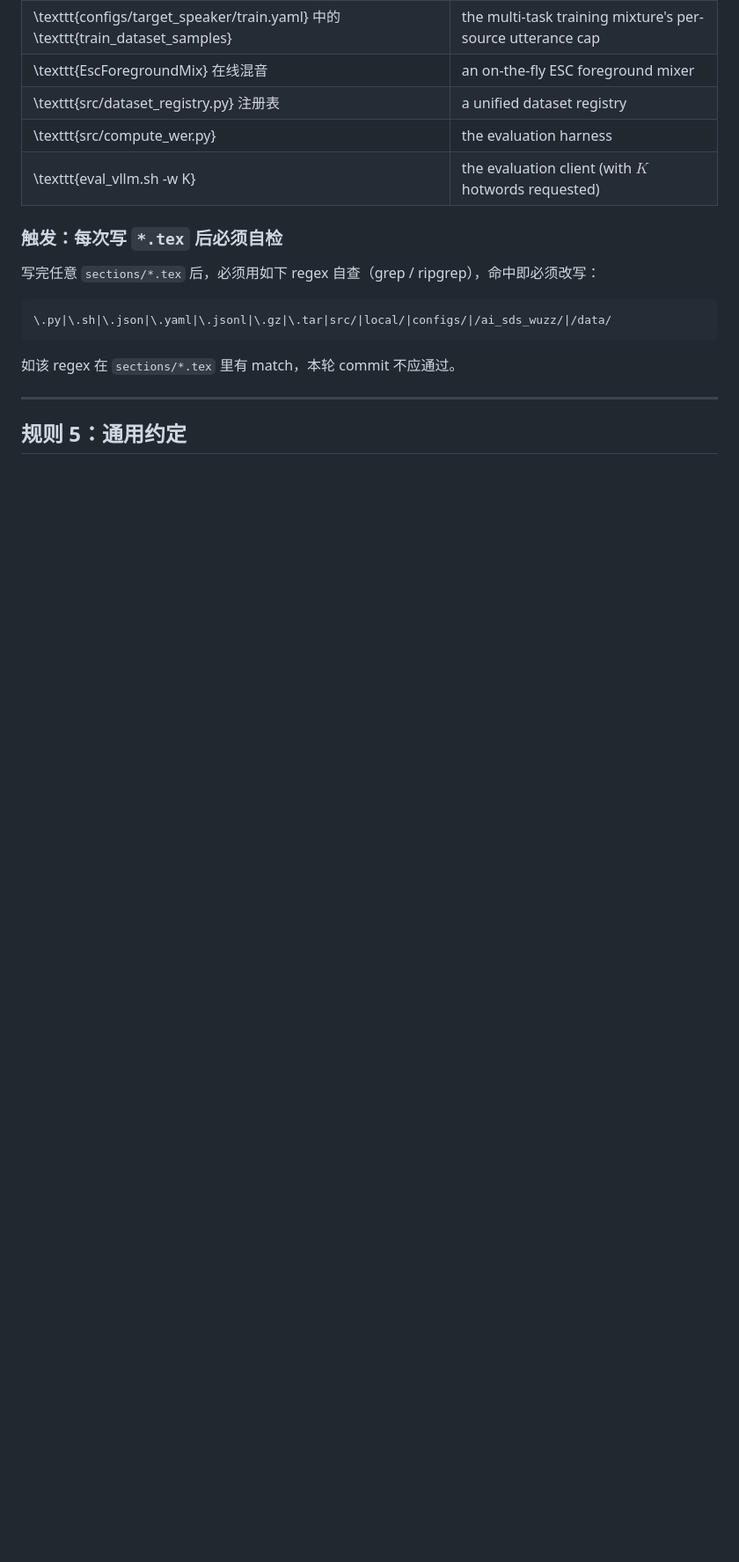
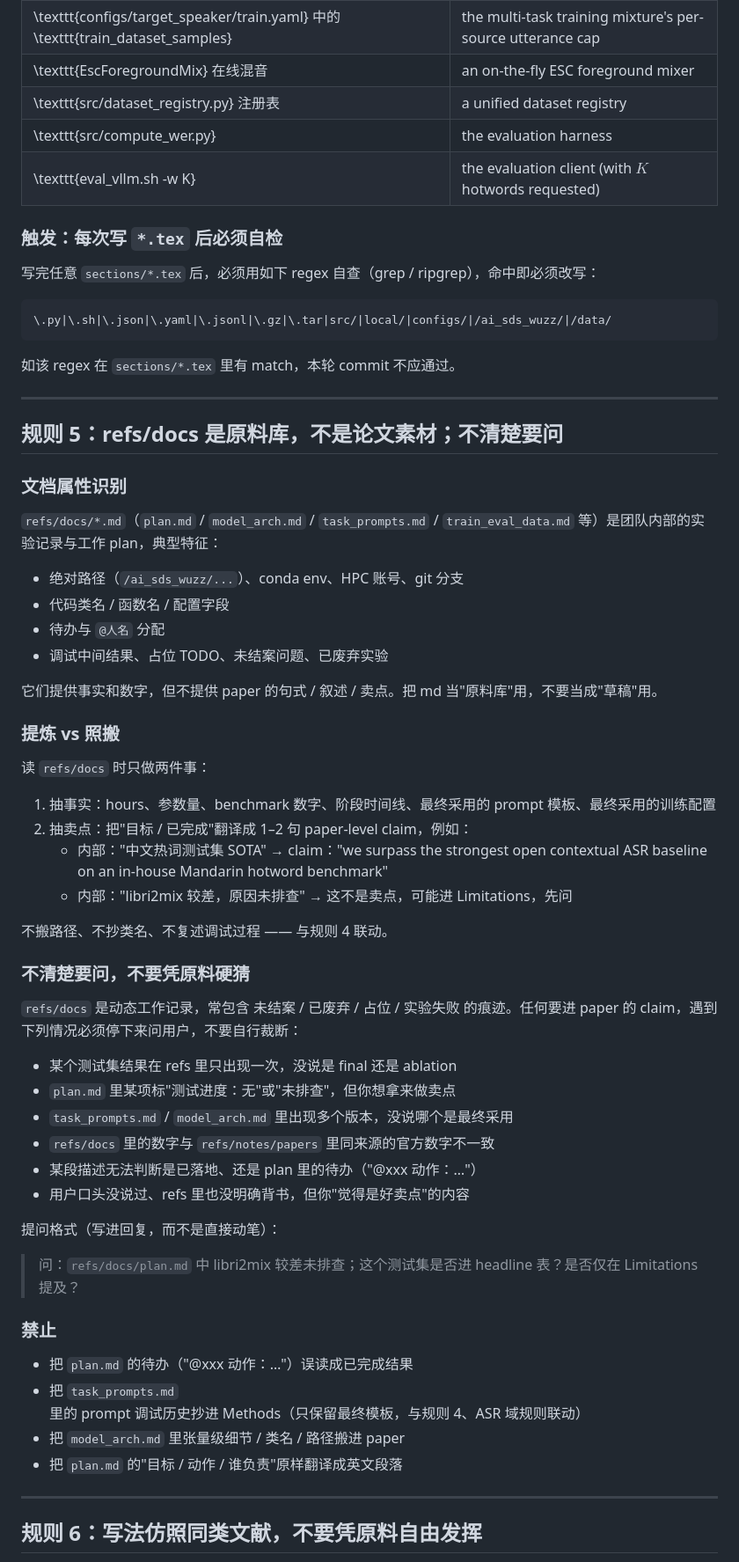
Before and after one commit to amphionspace/amphion-paperkit, a Markdown page: AGENTS.md, the part around one of its changes. Shown at 88% size. GitHub-like rendering; blank space fills up the shorter version.

```diff
--- a/AGENTS.md
+++ b/AGENTS.md
@@ -175,4 +175,53 @@
 
 ---
 
-## 规则 5：通用约定
+## 规则 5：refs/docs 是原料库，不是论文素材；不清楚要问
+
+### 文档属性识别
+
+`refs/docs/*.md`（`plan.md` / `model_arch.md` / `task_prompts.md` / `train_eval_data.md` 等）是团队内部的实验记录与工作 plan，典型特征：
+
+- 绝对路径（`/ai_sds_wuzz/...`）、conda env、HPC 账号、git 分支
+- 代码类名 / 函数名 / 配置字段
+- 待办与 `@人名` 分配
+- 调试中间结果、占位 TODO、未结案问题、已废弃实验
+
+它们提供事实和数字，但不提供 paper 的句式 / 叙述 / 卖点。把 md 当"原料库"用，不要当成"草稿"用。
+
+### 提炼 vs 照搬
+
+读 `refs/docs` 时只做两件事：
+
+1. 抽事实：hours、参数量、benchmark 数字、阶段时间线、最终采用的 prompt 模板、最终采用的训练配置
+2. 抽卖点：把"目标 / 已完成"翻译成 1–2 句 paper-level claim，例如：
+    - 内部："中文热词测试集 SOTA"  →  claim："we surpass the strongest open contextual ASR baseline on an in-house Mandarin hotword benchmark"
+    - 内部："libri2mix 较差，原因未排查"  →  这不是卖点，可能进 Limitations，先问
+
+不搬路径、不抄类名、不复述调试过程 —— 与规则 4 联动。
+
+### 不清楚要问，不要凭原料硬猜
+
+`refs/docs` 是动态工作记录，常包含 未结案 / 已废弃 / 占位 / 实验失败 的痕迹。任何要进 paper 的 claim，遇到下列情况必须停下来问用户，不要自行裁断：
+
+- 某个测试集结果在 refs 里只出现一次，没说是 final 还是 ablation
+- `plan.md` 里某项标"测试进度：无"或"未排查"，但你想拿来做卖点
+- `task_prompts.md` / `model_arch.md` 里出现多个版本，没说哪个是最终采用
+- `refs/docs` 里的数字与 `refs/notes/papers` 里同来源的官方数字不一致
+- 某段描述无法判断是已落地、还是 plan 里的待办（"@xxx 动作：…"）
+- 用户口头没说过、refs 里也没明确背书，但你"觉得是好卖点"的内容
+
+提问格式（写进回复，而不是直接动笔）：
+
+> 问：`refs/docs/plan.md` 中 libri2mix 较差未排查；这个测试集是否进 headline 表？是否仅在 Limitations 提及？
+
+### 禁止
+
+- 把 `plan.md` 的待办（"@xxx 动作：…"）误读成已完成结果
+- 把 `task_prompts.md` 里的 prompt 调试历史抄进 Methods（只保留最终模板，与规则 4、ASR 域规则联动）
+- 把 `model_arch.md` 里张量级细节 / 类名 / 路径搬进 paper
+- 把 `plan.md` 的"目标 / 动作 / 谁负责"原样翻译成英文段落
+
+---
+
+## 规则 6：写法仿照同类文献，不要凭原料自由发挥
+
```
Also changed, not shown: other parts of AGENTS.md (+45 -0 lines).
